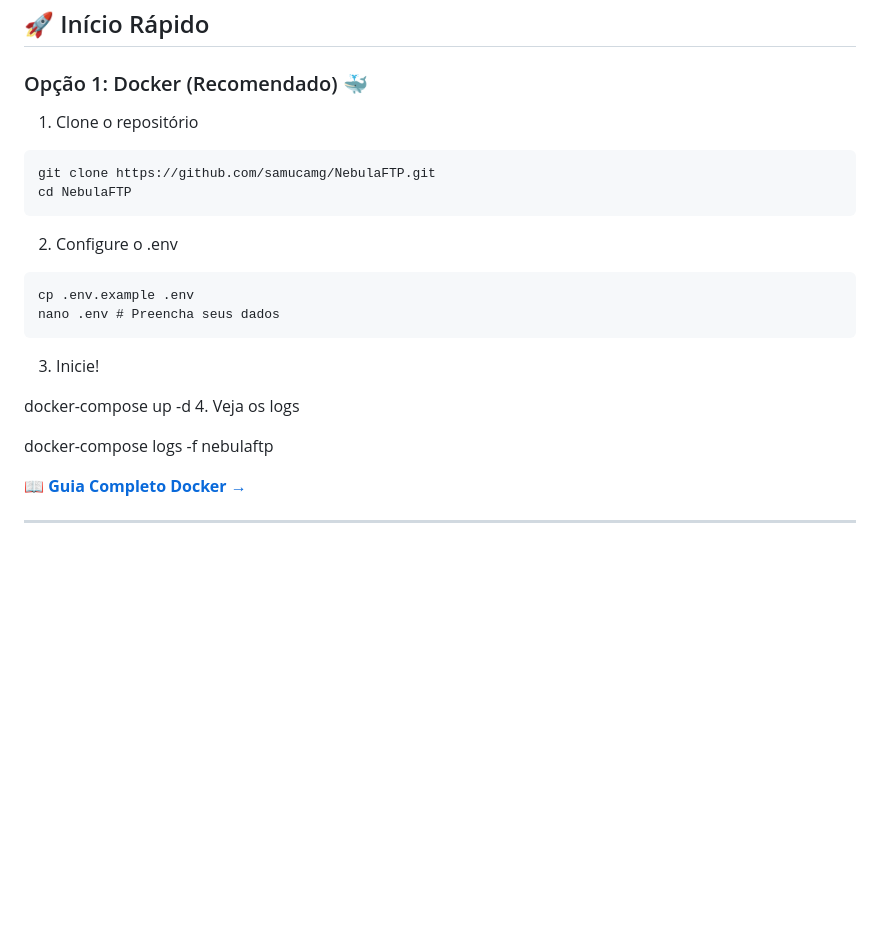
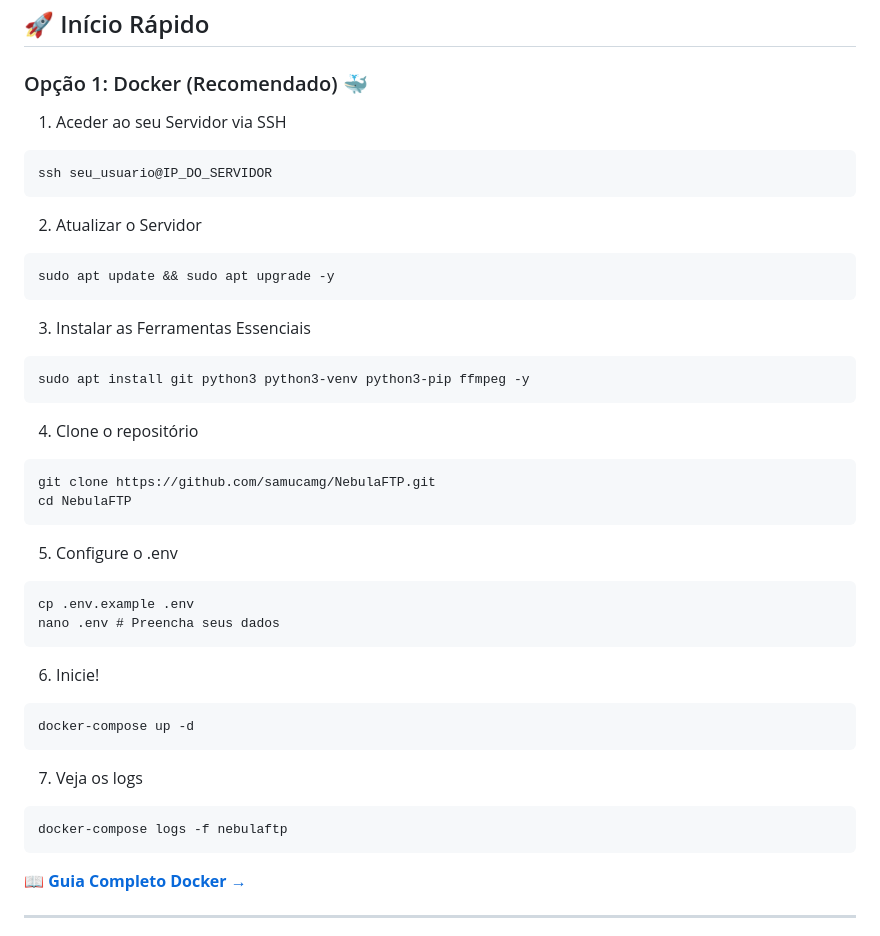
Before and after one commit to samucamg/NebulaFTP, a Markdown page: README.md, the part around the change. Drawn GitHub-style; blank space fills up the shorter version.

Commit message:
Update quick start instructions in README.md

````diff
--- a/README.md
+++ b/README.md
@@ -75,23 +75,38 @@ Funciona com Kodi, VLC, Emby, Plex
 
 ### Opção 1: Docker (Recomendado) 🐳
 
-1. Clone o repositório
+1. Aceder ao seu Servidor via SSH
+ ```
+ssh seu_usuario@IP_DO_SERVIDOR
+```
+2. Atualizar o Servidor
+```
+sudo apt update && sudo apt upgrade -y
+```
+3. Instalar as Ferramentas Essenciais
+
+```
+sudo apt install git python3 python3-venv python3-pip ffmpeg -y
+```
+
+4. Clone o repositório
  ```
 git clone https://github.com/samucamg/NebulaFTP.git
 cd NebulaFTP
  ```
-2. Configure o .env
+5. Configure o .env
  ```
 cp .env.example .env
 nano .env # Preencha seus dados
  ```
-3. Inicie!
-
+6. Inicie!
+```
 docker-compose up -d
-4. Veja os logs
-
+```
+7. Veja os logs
+```
 docker-compose logs -f nebulaftp
-
+```
 
 **📖 [Guia Completo Docker →](docs/DOCKER.md)**
 
````
